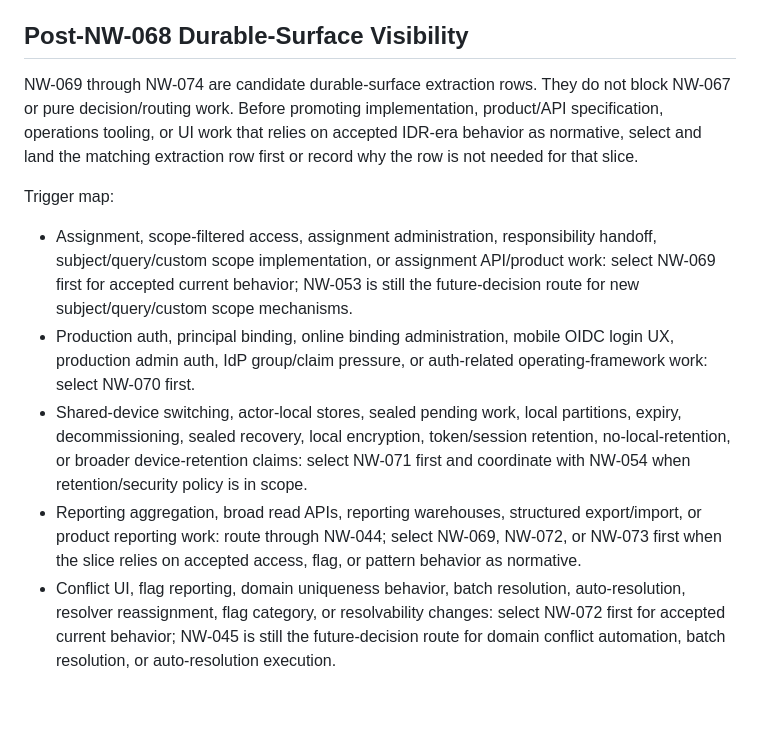
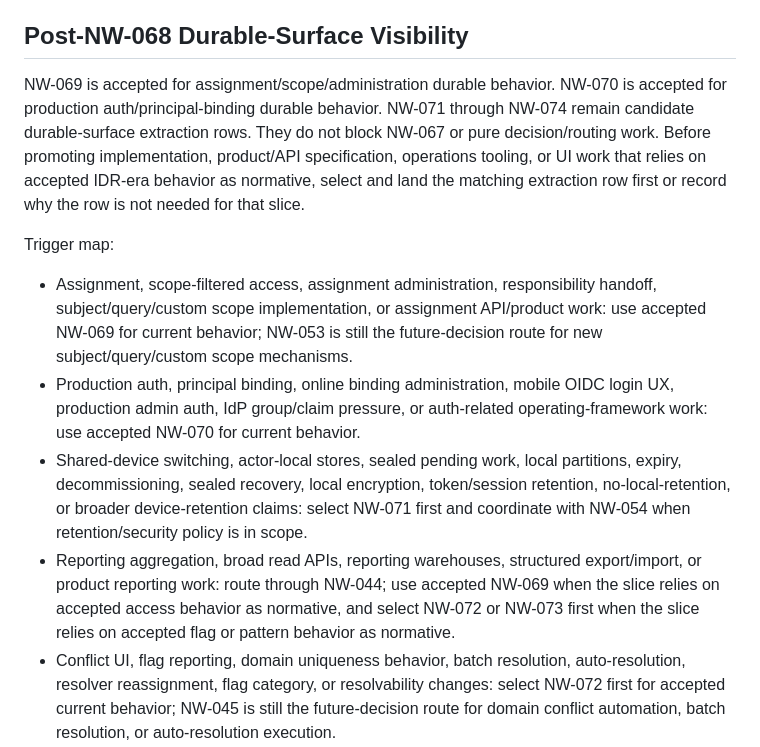
Before and after one commit to Hamza-ye/datarun-platform, a Markdown page: docs/agent-working-surface/platform-next-work-backlog.md, the part around one of its changes. Drawn GitHub-style; blank space fills up the shorter version.

```diff
--- a/docs/agent-working-surface/platform-next-work-backlog.md
+++ b/docs/agent-working-surface/platform-next-work-backlog.md
@@ -76,29 +76,33 @@ through the gap playbook before implementation.
 
 ## Post-NW-068 Durable-Surface Visibility
 
-NW-069 through NW-074 are candidate durable-surface extraction rows. They do not
-block NW-067 or pure decision/routing work. Before promoting implementation,
-product/API specification, operations tooling, or UI work that relies on
-accepted IDR-era behavior as normative, select and land the matching extraction
-row first or record why the row is not needed for that slice.
+NW-069 is accepted for assignment/scope/administration durable behavior.
+NW-070 is accepted for production auth/principal-binding durable behavior.
+NW-071 through NW-074 remain candidate durable-surface extraction rows. They do
+not block NW-067 or pure decision/routing work. Before promoting
+implementation, product/API specification, operations tooling, or UI work that
+relies on accepted IDR-era behavior as normative, select and land the matching
+extraction row first or record why the row is not needed for that slice.
 
 Trigger map:
 
 - Assignment, scope-filtered access, assignment administration, responsibility
   handoff, subject/query/custom scope implementation, or assignment API/product
-  work: select NW-069 first for accepted current behavior; NW-053 is still the
+  work: use accepted NW-069 for current behavior; NW-053 is still the
   future-decision route for new subject/query/custom scope mechanisms.
 - Production auth, principal binding, online binding administration, mobile
   OIDC login UX, production admin auth, IdP group/claim pressure, or
-  auth-related operating-framework work: select NW-070 first.
+  auth-related operating-framework work: use accepted NW-070 for current
+  behavior.
 - Shared-device switching, actor-local stores, sealed pending work, local
   partitions, expiry, decommissioning, sealed recovery, local encryption,
   token/session retention, no-local-retention, or broader device-retention
   claims: select NW-071 first and coordinate with NW-054 when retention/security
   policy is in scope.
 - Reporting aggregation, broad read APIs, reporting warehouses, structured
-  export/import, or product reporting work: route through NW-044; select NW-069,
-  NW-072, or NW-073 first when the slice relies on accepted access, flag, or
+  export/import, or product reporting work: route through NW-044; use accepted
+  NW-069 when the slice relies on accepted access behavior as normative, and
+  select NW-072 or NW-073 first when the slice relies on accepted flag or
   pattern behavior as normative.
 - Conflict UI, flag reporting, domain uniqueness behavior, batch resolution,
   auto-resolution, resolver reassignment, flag category, or resolvability
```
Also changed, not shown: other parts of docs/agent-working-surface/platform-next-work-backlog.md (+3 -3 lines), docs/status.md (+5 -3 lines).
